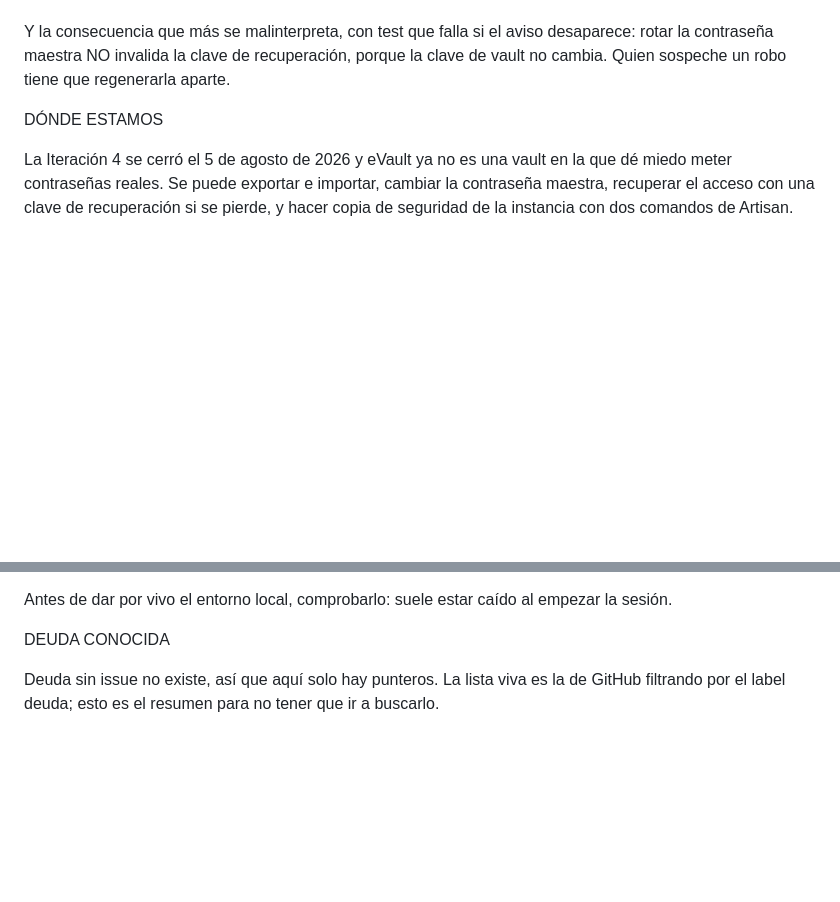
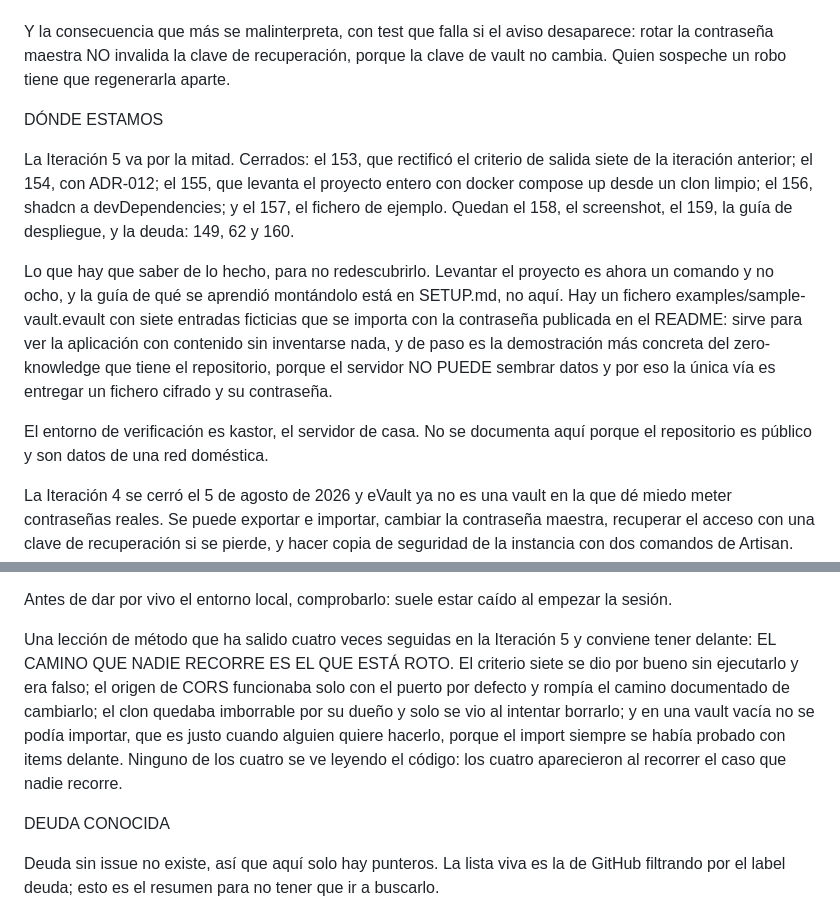
Before and after one commit to ecamp0s/evault, a Markdown page: docs/planning/SPRINT_CONTEXT.md, 2 parts joined by grey strips. GitHub-like rendering; blank space fills up the shorter version.

Commit message:
docs: poner al día SPRINT_CONTEXT con la Iteración 5 a medias (#173)
La Definition of Done pide actualizarlo al cerrar cada issue y llevaba
cuatro sin tocarse: 155, 156, 157 y el propio 154.

Recoge qué está cerrado y qué queda, dónde vive el fichero de ejemplo y
para qué sirve, y que el entorno de verificación es el servidor de casa,
que no se documenta aquí por ser el repositorio público.

Añade además la lección que ha salido cuatro veces en esta iteración: el
camino que nadie recorre es el que está roto. Los cuatro fallos de la
iteración —el criterio siete, el origen de CORS con otro puerto, el clon
imborrable por su dueño y el import inalcanzable en una vault vacía—
comparten forma, y ninguno se ve leyendo el código.

Co-authored-by: Claude Opus 5 <noreply@anthropic.com>

```diff
--- a/docs/planning/SPRINT_CONTEXT.md
+++ b/docs/planning/SPRINT_CONTEXT.md
@@ -48,6 +48,12 @@ Y la consecuencia que más se malinterpreta, con test que falla si el aviso desa
 
 DÓNDE ESTAMOS
 
+La Iteración 5 va por la mitad. Cerrados: el 153, que rectificó el criterio de salida siete de la iteración anterior; el 154, con ADR-012; el 155, que levanta el proyecto entero con docker compose up desde un clon limpio; el 156, shadcn a devDependencies; y el 157, el fichero de ejemplo. Quedan el 158, el screenshot, el 159, la guía de despliegue, y la deuda: 149, 62 y 160.
+
+Lo que hay que saber de lo hecho, para no redescubrirlo. Levantar el proyecto es ahora un comando y no ocho, y la guía de qué se aprendió montándolo está en SETUP.md, no aquí. Hay un fichero examples/sample-vault.evault con siete entradas ficticias que se importa con la contraseña publicada en el README: sirve para ver la aplicación con contenido sin inventarse nada, y de paso es la demostración más concreta del zero-knowledge que tiene el repositorio, porque el servidor NO PUEDE sembrar datos y por eso la única vía es entregar un fichero cifrado y su contraseña.
+
+El entorno de verificación es kastor, el servidor de casa. No se documenta aquí porque el repositorio es público y son datos de una red doméstica.
+
 La Iteración 4 se cerró el 5 de agosto de 2026 y eVault ya no es una vault en la que dé miedo meter contraseñas reales. Se puede exportar e importar, cambiar la contraseña maestra, recuperar el acceso con una clave de recuperación si se pierde, y hacer copia de seguridad de la instancia con dos comandos de Artisan. Hay 230 tests en la API y 367 en la web, análisis estático en nivel max sin baseline, y CI en verde.
 
 El detalle de qué se hizo y qué se aprendió está en docs/planning/archive/ITERACION_4.md. Conviene leerlo antes de tocar la rotación de contraseñas, la recuperación o el export, y también antes de hacer cualquier renombrado masivo. Dos cosas de ahí que valen por sí solas: el middleware ability de Sanctum NO sirve para restringir, porque un token de sesión normal lleva la capacidad * y * satisface cualquier comprobación; y el texto de la interfaz se rompe cruzando saltos de línea, así que una auditoría línea a línea no lo ve.
@@ -55,6 +61,8 @@ El detalle de qué se hizo y qué se aprendió está en docs/planning/archive/IT
 El mapa del cliente, para no tener que buscarlo. La primitiva criptográfica es lib/vault/crypto.ts, el único sitio que llama a crypto.subtle. Encima está lib/vault/payload.ts, que cifra y descifra el contenido de los items. La clave vive en lib/vault/keyInMemory.ts, un store sin persist. Abrirla es unlockVault, en lib/vault/unlock.ts. Y lo que se construyó en esta iteración: masterPassword.ts para rotarla, recoveryKey.ts y recovery.ts para la clave de recuperación, y export.ts e import.ts.
 
 Antes de dar por vivo el entorno local, comprobarlo: suele estar caído al empezar la sesión.
+
+Una lección de método que ha salido cuatro veces seguidas en la Iteración 5 y conviene tener delante: EL CAMINO QUE NADIE RECORRE ES EL QUE ESTÁ ROTO. El criterio siete se dio por bueno sin ejecutarlo y era falso; el origen de CORS funcionaba solo con el puerto por defecto y rompía el camino documentado de cambiarlo; el clon quedaba imborrable por su dueño y solo se vio al intentar borrarlo; y en una vault vacía no se podía importar, que es justo cuando alguien quiere hacerlo, porque el import siempre se había probado con items delante. Ninguno de los cuatro se ve leyendo el código: los cuatro aparecieron al recorrer el caso que nadie recorre.
 
 
 DEUDA CONOCIDA
```
